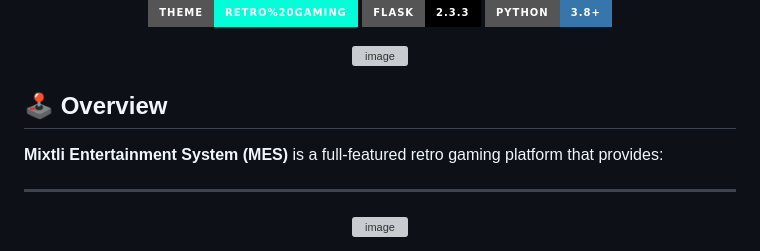
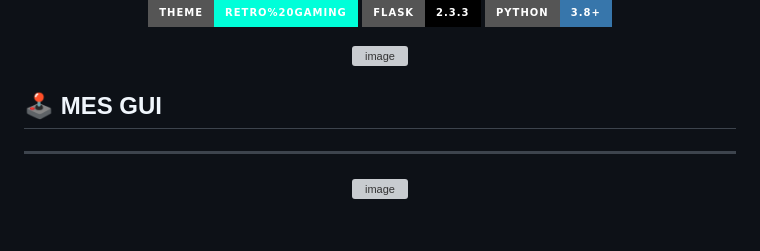
Before and after one commit to zamatallica/MES, a Markdown page: README.md, the part around the change. Drawn GitHub-style; badges without logos; blank space fills up the shorter version; grey boxes are pictures that could not be loaded.

```diff
--- a/README.md
+++ b/README.md
@@ -14,9 +14,8 @@ A comprehensive **retro gaming entertainment system** that combines game launchi
 <img width="630" height="618" alt="image" src="https://github.com/user-attachments/assets/c0e5d9f1-2588-443a-aef8-0fbf3f233888" />
 </p>
 
-## 🕹️ Overview
+## 🕹️ MES GUI
 
-**Mixtli Entertainment System (MES)** is a full-featured retro gaming platform that provides:
 
 ---
  <p align="center">
```
